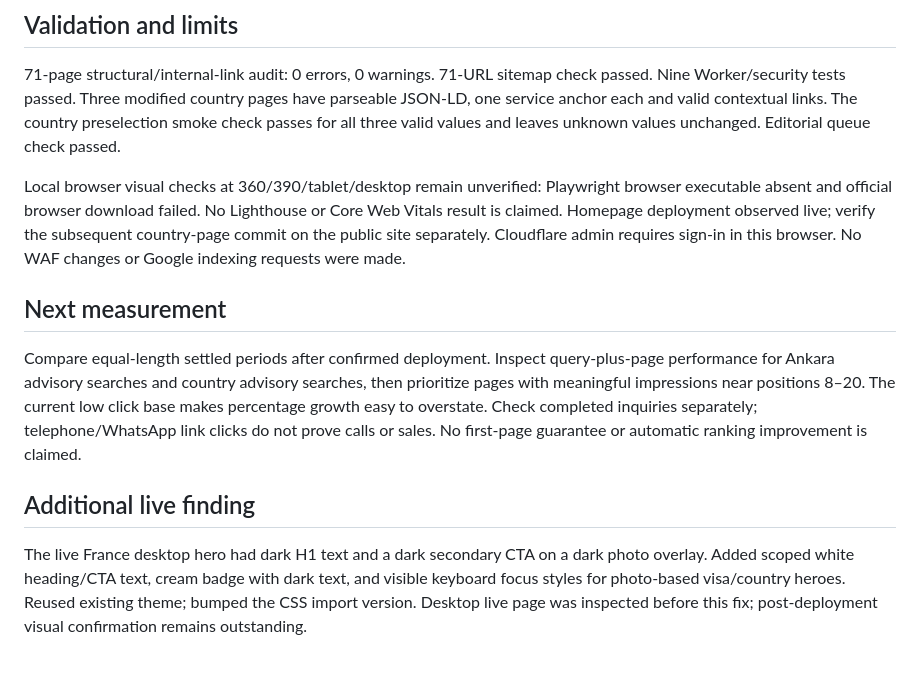
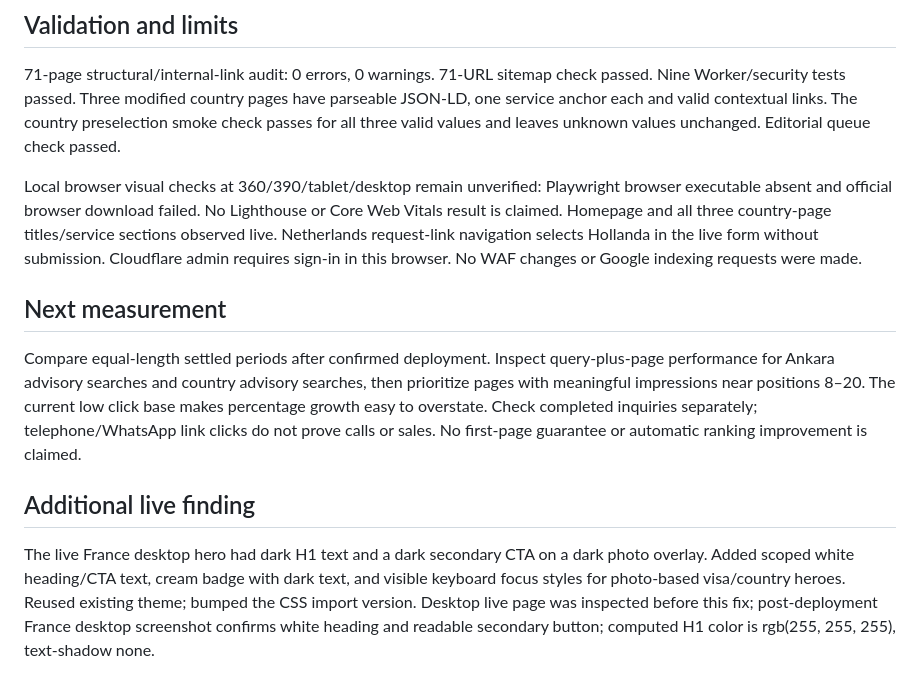
Before and after one commit to aloalmanyavize/gundoganvize, a Markdown page: _tools/seo-2026-10-15.md, the part around the change. GitHub-like rendering.

Commit message:
Record live country page, request context and contrast verification

```diff
--- a/_tools/seo-2026-10-15.md
+++ b/_tools/seo-2026-10-15.md
@@ -26,10 +26,10 @@ Existing typography, blue palette, guideBlock spacing, responsive wrap and CTA c
 ## Validation and limits
 71-page structural/internal-link audit: 0 errors, 0 warnings. 71-URL sitemap check passed. Nine Worker/security tests passed. Three modified country pages have parseable JSON-LD, one service anchor each and valid contextual links. The country preselection smoke check passes for all three valid values and leaves unknown values unchanged. Editorial queue check passed.
 
-Local browser visual checks at 360/390/tablet/desktop remain unverified: Playwright browser executable absent and official browser download failed. No Lighthouse or Core Web Vitals result is claimed. Homepage deployment observed live; verify the subsequent country-page commit on the public site separately. Cloudflare admin requires sign-in in this browser. No WAF changes or Google indexing requests were made.
+Local browser visual checks at 360/390/tablet/desktop remain unverified: Playwright browser executable absent and official browser download failed. No Lighthouse or Core Web Vitals result is claimed. Homepage and all three country-page titles/service sections observed live. Netherlands request-link navigation selects Hollanda in the live form without submission. Cloudflare admin requires sign-in in this browser. No WAF changes or Google indexing requests were made.
 
 ## Next measurement
 Compare equal-length settled periods after confirmed deployment. Inspect query-plus-page performance for Ankara advisory searches and country advisory searches, then prioritize pages with meaningful impressions near positions 8–20. The current low click base makes percentage growth easy to overstate. Check completed inquiries separately; telephone/WhatsApp link clicks do not prove calls or sales. No first-page guarantee or automatic ranking improvement is claimed.
 
 ## Additional live finding
-The live France desktop hero had dark H1 text and a dark secondary CTA on a dark photo overlay. Added scoped white heading/CTA text, cream badge with dark text, and visible keyboard focus styles for photo-based visa/country heroes. Reused existing theme; bumped the CSS import version. Desktop live page was inspected before this fix; post-deployment visual confirmation remains outstanding.
+The live France desktop hero had dark H1 text and a dark secondary CTA on a dark photo overlay. Added scoped white heading/CTA text, cream badge with dark text, and visible keyboard focus styles for photo-based visa/country heroes. Reused existing theme; bumped the CSS import version. Desktop live page was inspected before this fix; post-deployment France desktop screenshot confirms white heading and readable secondary button; computed H1 color is rgb(255, 255, 255), text-shadow none.
```
